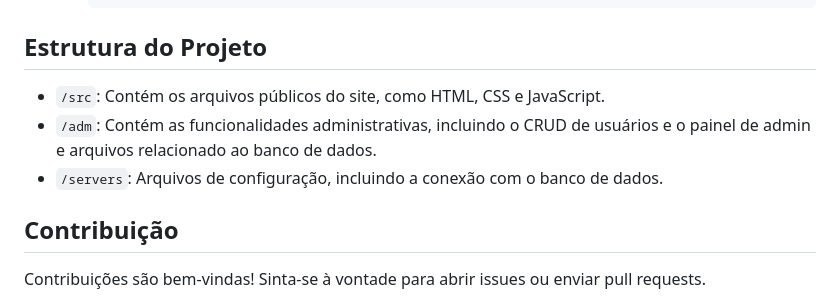
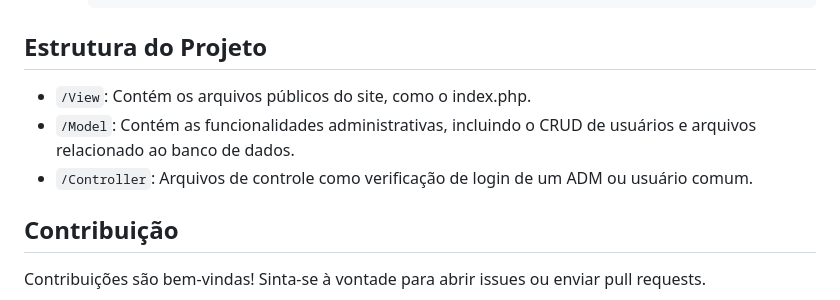
Before and after one commit to BrenoNevess/BeatSense, a Markdown page: README.md, the part around the change. Drawn GitHub-style.

```diff
--- a/README.md
+++ b/README.md
@@ -85,9 +85,9 @@ Antes de começar, certifique-se de ter as seguintes ferramentas instaladas em s
 
 ## Estrutura do Projeto
 
-- `/src`: Contém os arquivos públicos do site, como HTML, CSS e JavaScript.
-- `/adm`: Contém as funcionalidades administrativas, incluindo o CRUD de usuários e o painel de admin e arquivos relacionado ao banco de dados.
-- `/servers`: Arquivos de configuração, incluindo a conexão com o banco de dados.
+- `/View`: Contém os arquivos públicos do site, como o index.php.
+- `/Model`: Contém as funcionalidades administrativas, incluindo o CRUD de usuários e arquivos relacionado ao banco de dados.
+- `/Controller`: Arquivos de controle como verificação de login de um ADM ou usuário comum.
 
 ## Contribuição
 
```
